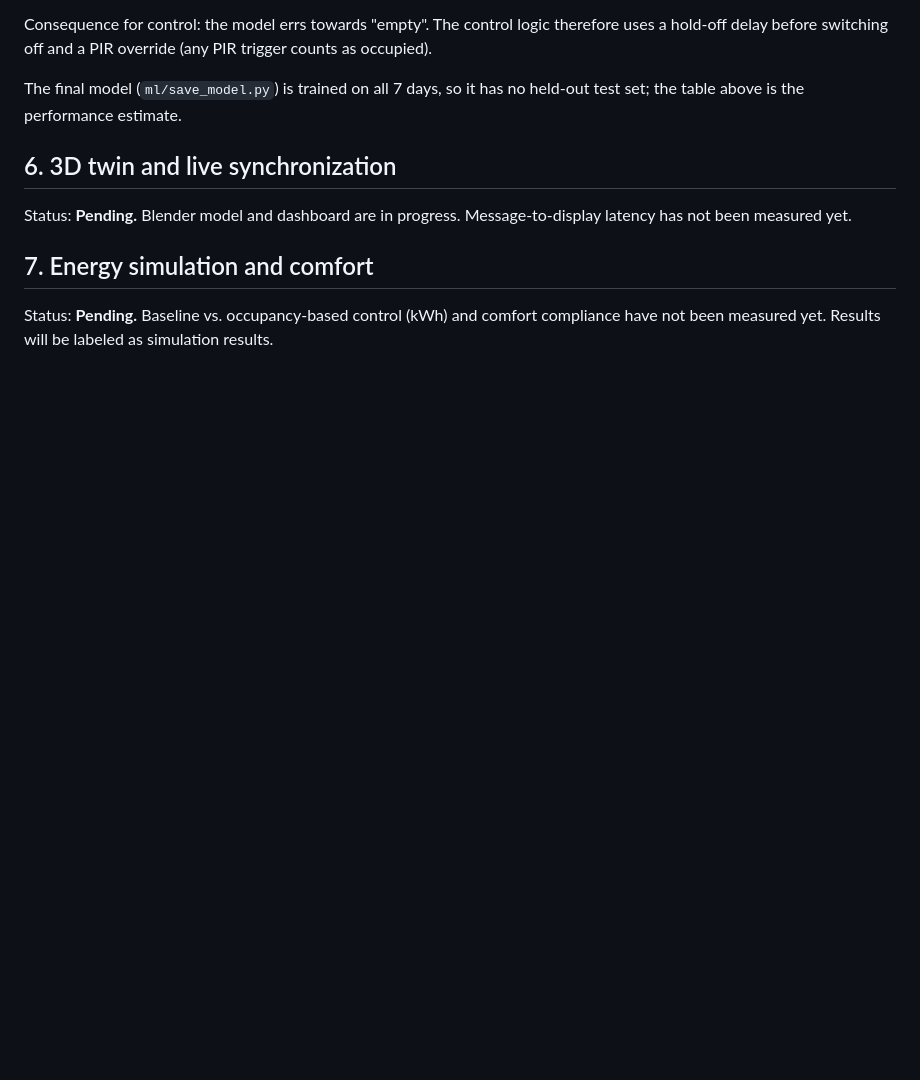
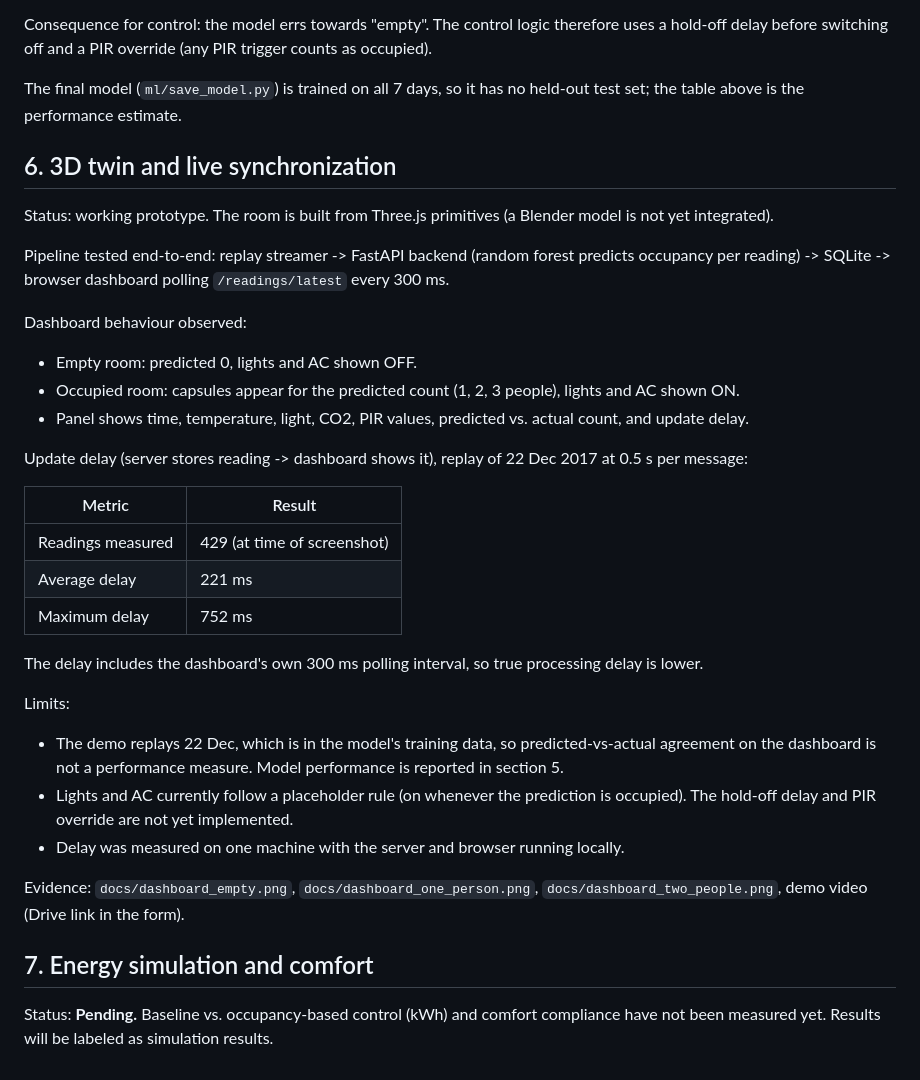
Before and after one commit to richa-gupta16/smart-classroom-digital-twin-PT107, a Markdown page: docs/test_results.md, the part around the change. GitHub-like rendering; blank space fills up the shorter version.

Commit message:
Add dashboard screenshots and 3D twin test results

```diff
--- a/docs/test_results.md
+++ b/docs/test_results.md
@@ -160,7 +160,31 @@ The final model (`ml/save_model.py`) is trained on all 7 days, so it has no held
 
 ## 6. 3D twin and live synchronization
 
-Status: **Pending.** Blender model and dashboard are in progress. Message-to-display latency has not been measured yet.
+Status: working prototype. The room is built from Three.js primitives (a Blender model is not yet integrated).
+
+Pipeline tested end-to-end: replay streamer -> FastAPI backend (random forest predicts occupancy per reading) -> SQLite -> browser dashboard polling `/readings/latest` every 300 ms.
+
+Dashboard behaviour observed:
+- Empty room: predicted 0, lights and AC shown OFF.
+- Occupied room: capsules appear for the predicted count (1, 2, 3 people), lights and AC shown ON.
+- Panel shows time, temperature, light, CO2, PIR values, predicted vs. actual count, and update delay.
+
+Update delay (server stores reading -> dashboard shows it), replay of 22 Dec 2017 at 0.5 s per message:
+
+| Metric | Result |
+|---|---|
+| Readings measured | 429 (at time of screenshot) |
+| Average delay | 221 ms |
+| Maximum delay | 752 ms |
+
+The delay includes the dashboard's own 300 ms polling interval, so true processing delay is lower.
+
+Limits:
+- The demo replays 22 Dec, which is in the model's training data, so predicted-vs-actual agreement on the dashboard is not a performance measure. Model performance is reported in section 5.
+- Lights and AC currently follow a placeholder rule (on whenever the prediction is occupied). The hold-off delay and PIR override are not yet implemented.
+- Delay was measured on one machine with the server and browser running locally.
+
+Evidence: `docs/dashboard_empty.png`, `docs/dashboard_one_person.png`, `docs/dashboard_two_people.png`, demo video (Drive link in the form).
 
 ## 7. Energy simulation and comfort
 
```
